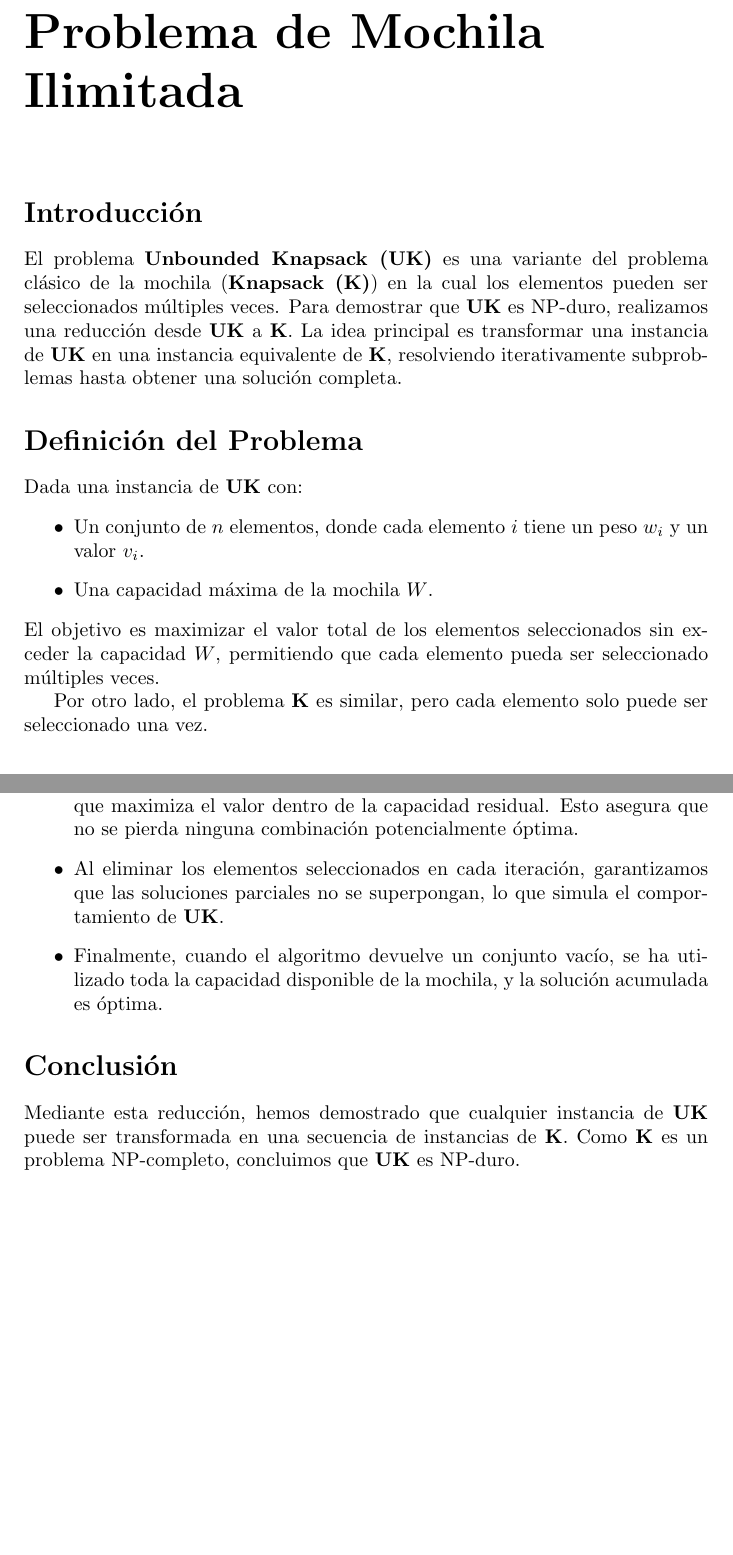
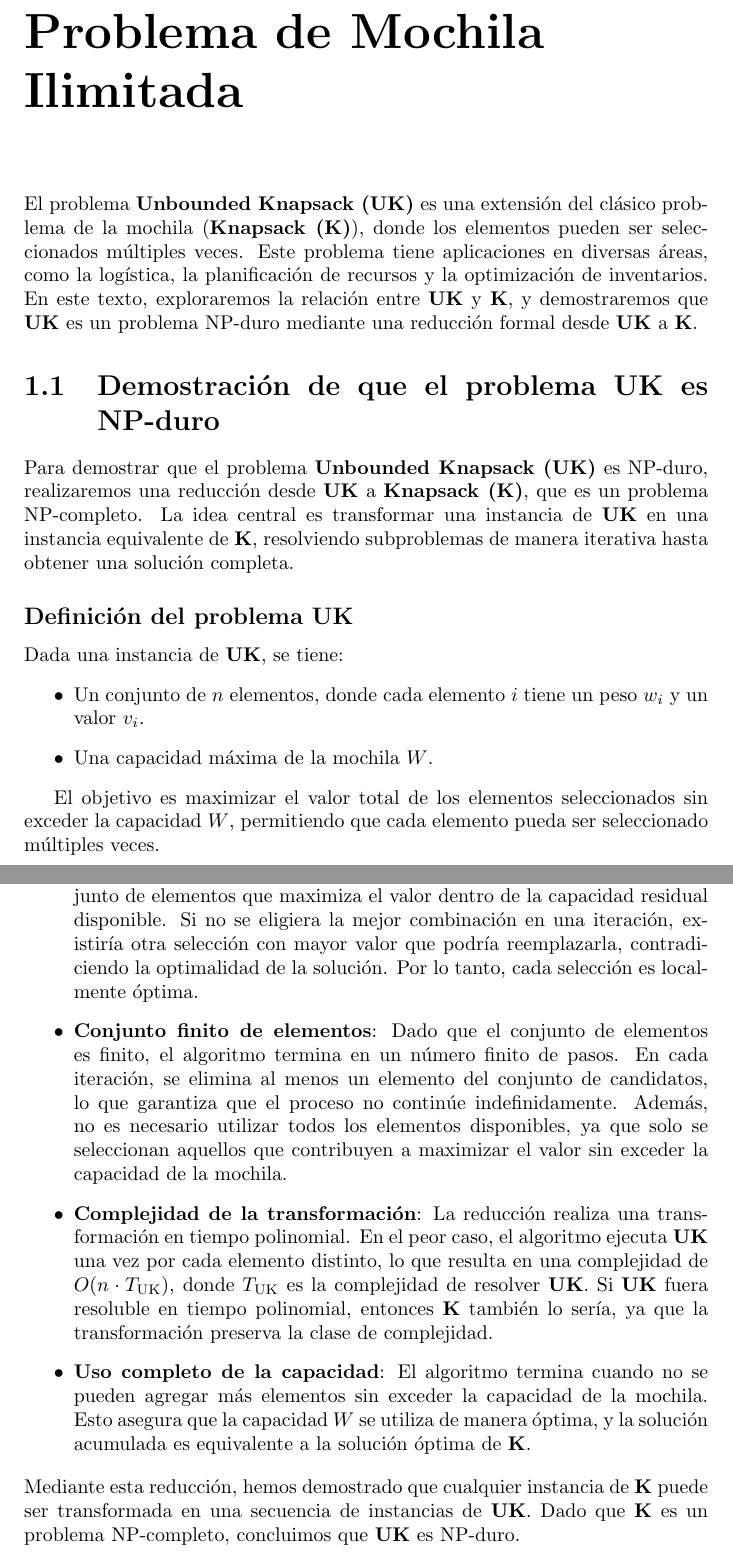
Before and after one commit to chriss8g/DAA, a LaTeX document (Proyecto/report/report.tex): two parts of pages 3 and 4 of 13 before the commit and two parts of pages 3 and 5 of 14 after it, joined at a grey line, cut so that both start at the same text, the shorter picture padded with empty space. Compiled offline with pdfLaTeX.

Commit message:
feat NP hard UK

```diff
--- a/Proyecto/report/report.tex
+++ b/Proyecto/report/report.tex
@@ -19,17 +19,19 @@
 	\tableofcontents
 
 	\chapter{Problema de Mochila Ilimitada}
+El problema \textbf{Unbounded Knapsack (UK)} es una extensión del clásico problema de la mochila (\textbf{Knapsack (K)}), donde los elementos pueden ser seleccionados múltiples veces. Este problema tiene aplicaciones en diversas áreas, como la logística, la planificación de recursos y la optimización de inventarios. En este texto, exploraremos la relación entre \textbf{UK} y \textbf{K}, y demostraremos que \textbf{UK} es un problema NP-duro mediante una reducción formal desde \textbf{UK} a \textbf{K}.
 
-\section*{Introducción}
-El problema \textbf{Unbounded Knapsack (UK)} es una variante del problema clásico de la mochila (\textbf{Knapsack (K)}) en la cual los elementos pueden ser seleccionados múltiples veces. Para demostrar que \textbf{UK} es NP-duro, realizamos una reducción desde \textbf{UK} a \textbf{K}. La idea principal es transformar una instancia de \textbf{UK} en una instancia equivalente de \textbf{K}, resolviendo iterativamente subproblemas hasta obtener una solución completa.
+\section{Demostración de que el problema UK es NP-duro}
 
-\section*{Definición del Problema}
-Dada una instancia de \textbf{UK} con:
+Para demostrar que el problema \textbf{Unbounded Knapsack (UK)} es NP-duro, realizaremos una reducción desde \textbf{UK} a \textbf{Knapsack (K)}, que es un problema NP-completo. La idea central es transformar una instancia de \textbf{UK} en una instancia equivalente de \textbf{K}, resolviendo subproblemas de manera iterativa hasta obtener una solución completa.
+
+\subsection*{Definición del problema UK}
+
+Dada una instancia de \textbf{UK}, se tiene:
 \begin{itemize}
-    \item Un conjunto de $n$ elementos, donde cada elemento $i$ tiene un peso $w_i$ y un valor $v_i$.
-    \item Una capacidad máxima de la mochila $W$.
+	\item Un conjunto de \( n \) elementos, donde cada elemento \( i \) tiene un peso \( w_i \) y un valor \( v_i \).
+	\item Una capacidad máxima de la mochila \( W \).
 \end{itemize}
-El objetivo es maximizar el valor total de los elementos seleccionados sin exceder la capacidad $W$, permitiendo que cada elemento pueda ser seleccionado múltiples veces.
 
-Por otro lado, el problema \textbf{K} es similar, pero cada elemento solo puede ser seleccionado una vez.
+El objetivo es maximizar el valor total de los elementos seleccionados sin exceder la capacidad \( W \), permitiendo que cada elemento pueda ser seleccionado múltiples veces.
 
@@ -51,14 +74,16 @@ Demostramos que esta reducción es válida mostrando que la solución obtenida m
 
 \begin{itemize}
-    \item En cada iteración, el algoritmo selecciona un subconjunto de elementos que maximiza el valor dentro de la capacidad residual. Esto asegura que no se pierda ninguna combinación potencialmente óptima.
+	\item \textbf{No repetición de elementos}: En cada iteración, el algoritmo selecciona un subconjunto de elementos \textbf{sin repeticiones}, es decir, cada elemento se incluye en la mochila a lo sumo una vez. Esto es consistente con la definición de \textbf{K}, donde los elementos no pueden repetirse.
 
-    \item Al eliminar los elementos seleccionados en cada iteración, garantizamos que las soluciones parciales no se superpongan, lo que simula el comportamiento de \textbf{UK}.
+	\item \textbf{Optimalidad local}: En cada paso, el algoritmo selecciona un subconjunto de elementos que maximiza el valor dentro de la capacidad residual disponible. Si no se eligiera la mejor combinación en una iteración, existiría otra selección con mayor valor que podría reemplazarla, contradiciendo la optimalidad de la solución. Por lo tanto, cada selección es localmente óptima.
 
-    \item Finalmente, cuando el algoritmo devuelve un conjunto vacío, se ha utilizado toda la capacidad disponible de la mochila, y la solución acumulada es óptima.
+	\item \textbf{Conjunto finito de elementos}: Dado que el conjunto de elementos es finito, el algoritmo termina en un número finito de pasos. En cada iteración, se elimina al menos un elemento del conjunto de candidatos, lo que garantiza que el proceso no continúe indefinidamente. Además, no es necesario utilizar todos los elementos disponibles, ya que solo se seleccionan aquellos que contribuyen a maximizar el valor sin exceder la capacidad de la mochila.
+
+	\item \textbf{Complejidad de la transformación}: La reducción realiza una transformación en tiempo polinomial. En el peor caso, el algoritmo ejecuta \textbf{UK} una vez por cada elemento distinto, lo que resulta en una complejidad de \( O(n \cdot T_{\text{UK}}) \), donde \( T_{\text{UK}} \) es la complejidad de resolver \textbf{UK}. Si \textbf{UK} fuera resoluble en tiempo polinomial, entonces \textbf{K} también lo sería, ya que la transformación preserva la clase de complejidad.
+
+	\item \textbf{Uso completo de la capacidad}: El algoritmo termina cuando no se pueden agregar más elementos sin exceder la capacidad de la mochila. Esto asegura que la capacidad \( W \) se utiliza de manera óptima, y la solución acumulada es equivalente a la solución óptima de \textbf{K}.
 \end{itemize}
-
-\section*{Conclusión}
-Mediante esta reducción, hemos demostrado que cualquier instancia de \textbf{UK} puede ser transformada en una secuencia de instancias de \textbf{K}. Como \textbf{K} es un problema NP-completo, concluimos que \textbf{UK} es NP-duro.
+Mediante esta reducción, hemos demostrado que cualquier instancia de \textbf{K} puede ser transformada en una secuencia de instancias de \textbf{UK}. Dado que \textbf{K} es un problema NP-completo, concluimos que \textbf{UK} es NP-duro.
 
 
 \chapter{Problema de Scheduling}
```
Also changed, not shown: Proyecto/report/report.tex (45 more changed lines).
